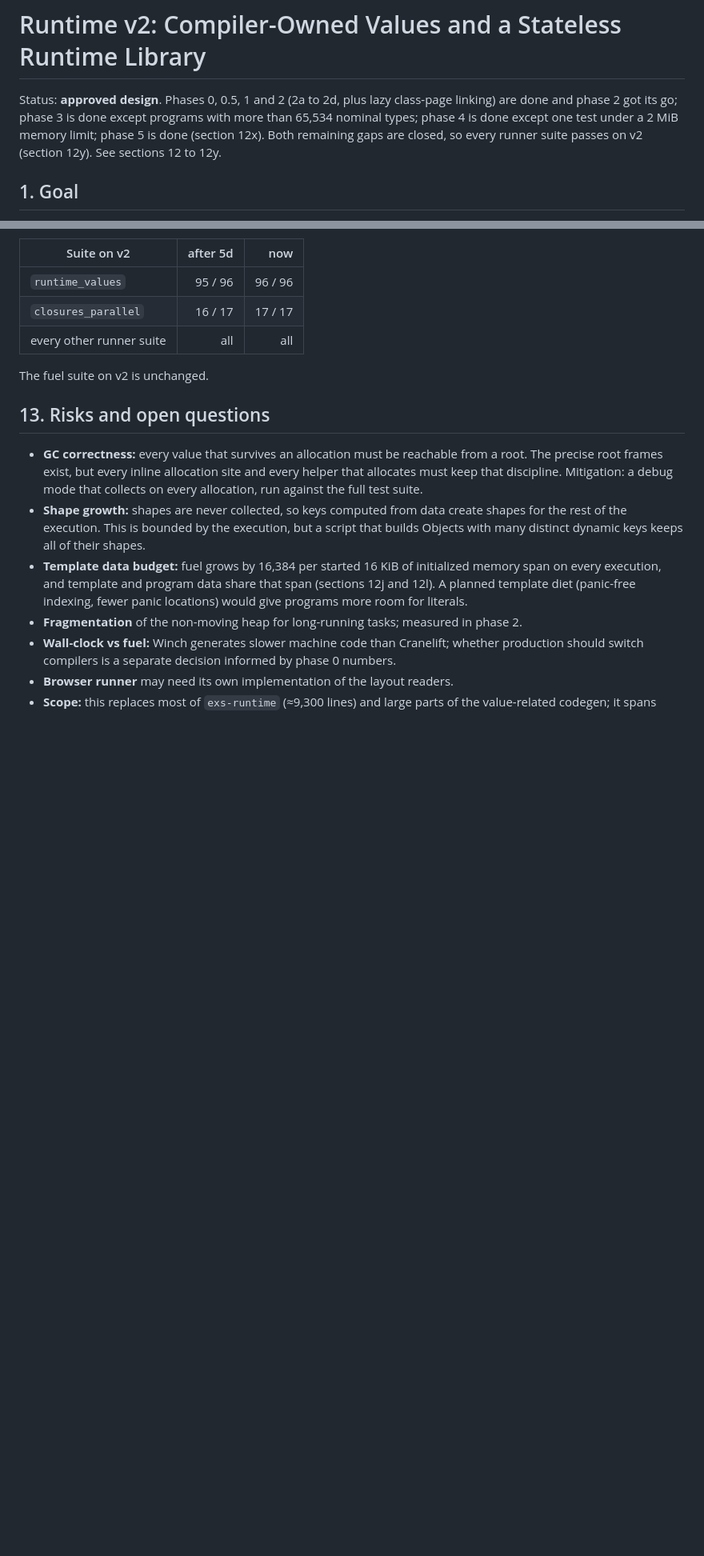
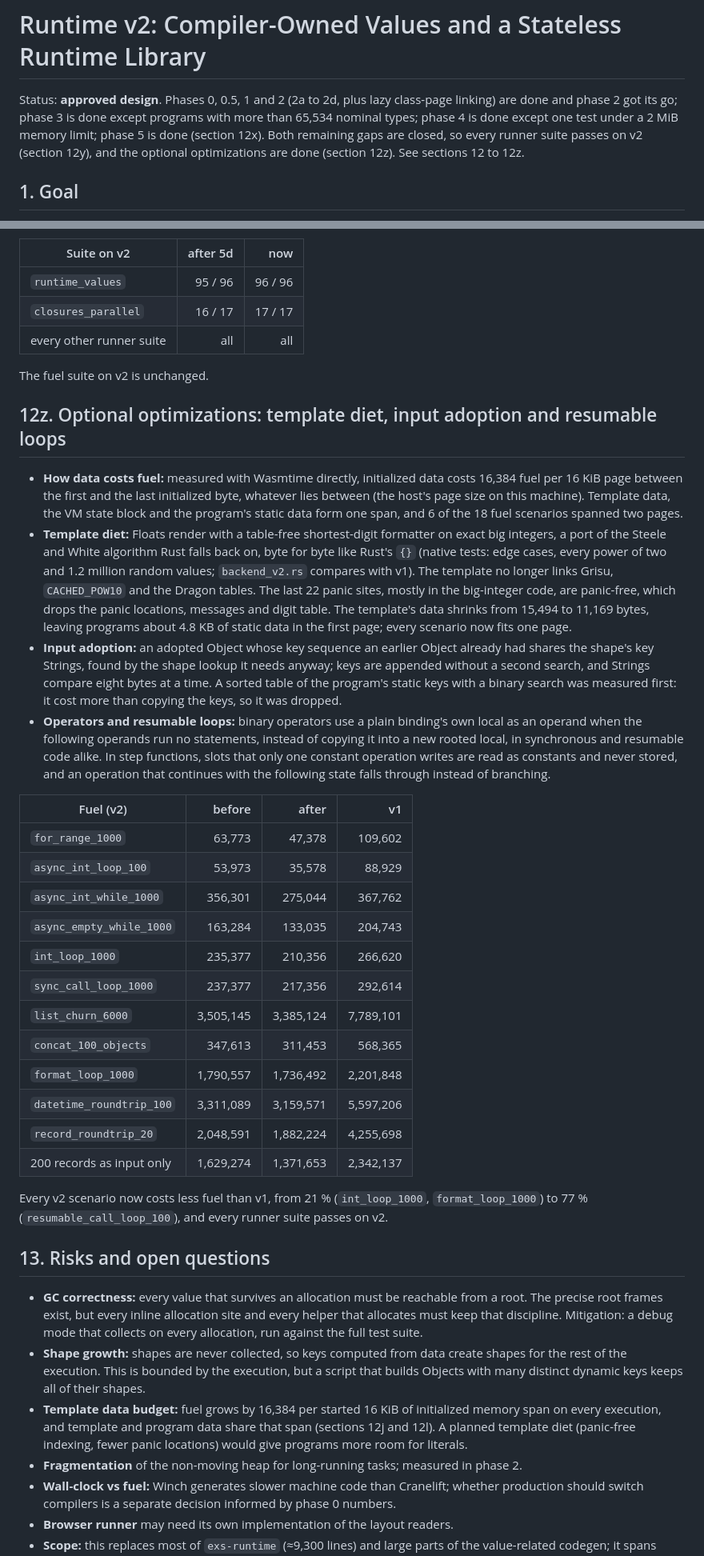
Before and after one commit to Exolynk/exs, a Markdown page: RUNTIME_V2.md, 2 parts joined by grey strips. Shown at 80% size. Drawn GitHub-style; blank space fills up the shorter version.

Commit message:
Runtime v2: document the optional optimizations
Co-Authored-By: Claude Opus 5.5 <noreply@anthropic.com>

```diff
--- a/RUNTIME_V2.md
+++ b/RUNTIME_V2.md
@@ -4,7 +4,7 @@ Status: **approved design**. Phases 0, 0.5, 1 and 2 (2a to 2d, plus lazy class-p
 linking) are done and phase 2 got its go; phase 3 is done except programs with more than
 65,534 nominal types; phase 4 is done except one test under a 2 MiB memory limit; phase 5 is
 done (section 12x). Both remaining gaps are closed, so every runner suite passes on v2 (section
-12y). See sections 12 to 12y.
+12y), and the optional optimizations are done (section 12z). See sections 12 to 12z.
 
 ## 1. Goal
 
@@ -1098,6 +1085,49 @@ variadic entries, excess arguments and host enums in every operation listed abov
 
 The fuel suite on v2 is unchanged.
 
+## 12z. Optional optimizations: template diet, input adoption and resumable loops
+
+- **How data costs fuel:** measured with Wasmtime directly, initialized data costs 16,384 fuel
+  per 16 KiB page between the first and the last initialized byte, whatever lies between
+  (the host's page size on this machine). Template data, the VM state block and the
+  program's static data form one span, and 6 of the 18 fuel scenarios spanned two pages.
+- **Template diet:** Floats render with a table-free shortest-digit formatter on exact big
+  integers, a port of the Steele and White algorithm Rust falls back on, byte for byte like
+  Rust's `{}` (native tests: edge cases, every power of two and 1.2 million random values;
+  `backend_v2.rs` compares with v1). The template no longer links Grisu, `CACHED_POW10` and
+  the Dragon tables. The last 22 panic sites, mostly in the big-integer code, are
+  panic-free, which drops the panic locations, messages and digit table. The template's
+  data shrinks from 15,494 to 11,169 bytes, leaving programs about 4.8 KB of static data in
+  the first page; every scenario now fits one page.
+- **Input adoption:** an adopted Object whose key sequence an earlier Object already had
+  shares the shape's key Strings, found by the shape lookup it needs anyway; keys are
+  appended without a second search, and Strings compare eight bytes at a time. A sorted
+  table of the program's static keys with a binary search was measured first: it cost more
+  than copying the keys, so it was dropped.
+- **Operators and resumable loops:** binary operators use a plain binding's own local as an
+  operand when the following operands run no statements, instead of copying it into a new
+  rooted local, in synchronous and resumable code alike. In step functions, slots that only
+  one constant operation writes are read as constants and never stored, and an operation
+  that continues with the following state falls through instead of branching.
+
+| Fuel (v2) | before | after | v1 |
+|---|---:|---:|---:|
+| `for_range_1000` | 63,773 | 47,378 | 109,602 |
+| `async_int_loop_100` | 53,973 | 35,578 | 88,929 |
+| `async_int_while_1000` | 356,301 | 275,044 | 367,762 |
+| `async_empty_while_1000` | 163,284 | 133,035 | 204,743 |
+| `int_loop_1000` | 235,377 | 210,356 | 266,620 |
+| `sync_call_loop_1000` | 237,377 | 217,356 | 292,614 |
+| `list_churn_6000` | 3,505,145 | 3,385,124 | 7,789,101 |
+| `concat_100_objects` | 347,613 | 311,453 | 568,365 |
+| `format_loop_1000` | 1,790,557 | 1,736,492 | 2,201,848 |
+| `datetime_roundtrip_100` | 3,311,089 | 3,159,571 | 5,597,206 |
+| `record_roundtrip_20` | 2,048,591 | 1,882,224 | 4,255,698 |
+| 200 records as input only | 1,629,274 | 1,371,653 | 2,342,137 |
+
+Every v2 scenario now costs less fuel than v1, from 21 % (`int_loop_1000`, `format_loop_1000`) to 77 %
+(`resumable_call_loop_100`), and every runner suite passes on v2.
+
 ## 13. Risks and open questions
 
 - **GC correctness:** every value that survives an allocation must be reachable from a root.
```
Also changed, not shown: other parts of RUNTIME_V2.md (+3 -16 lines).
